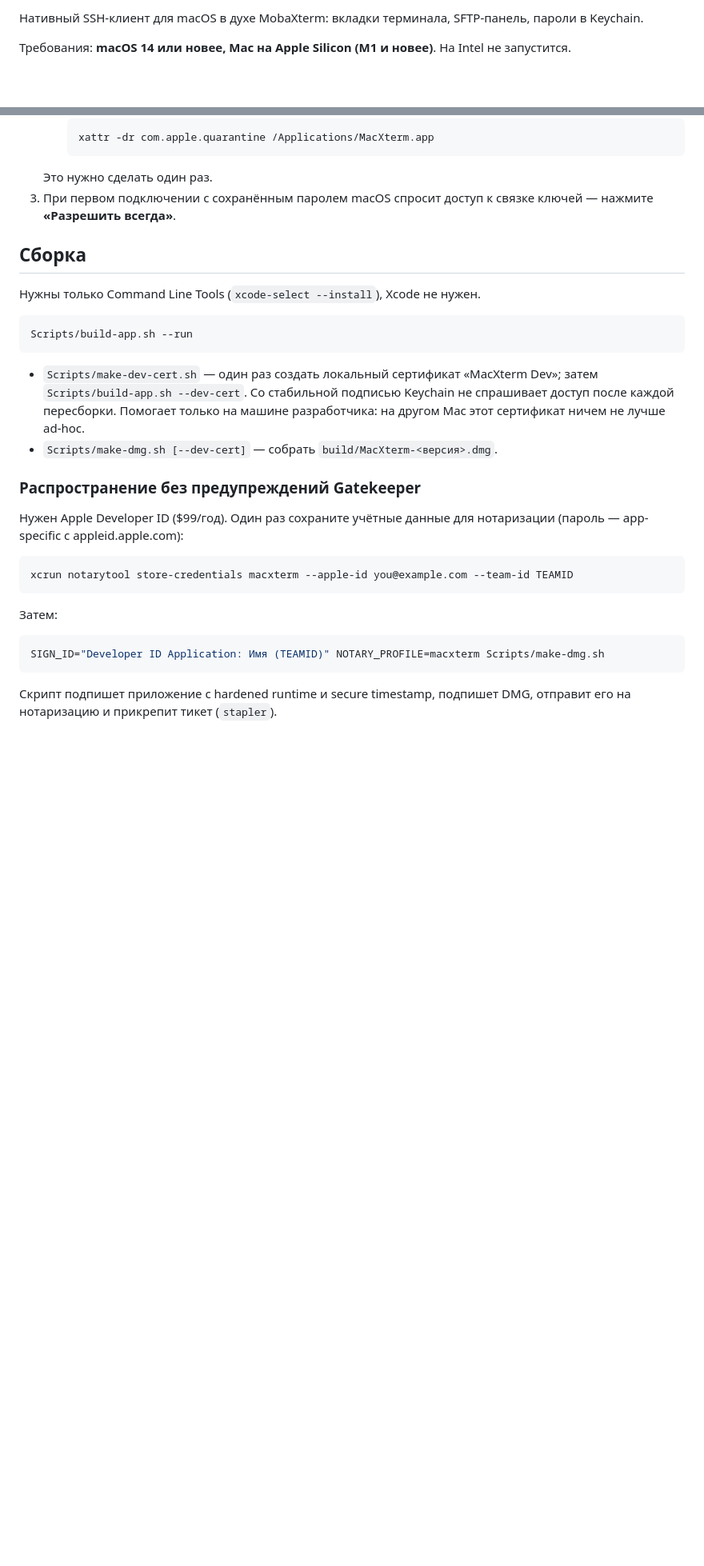
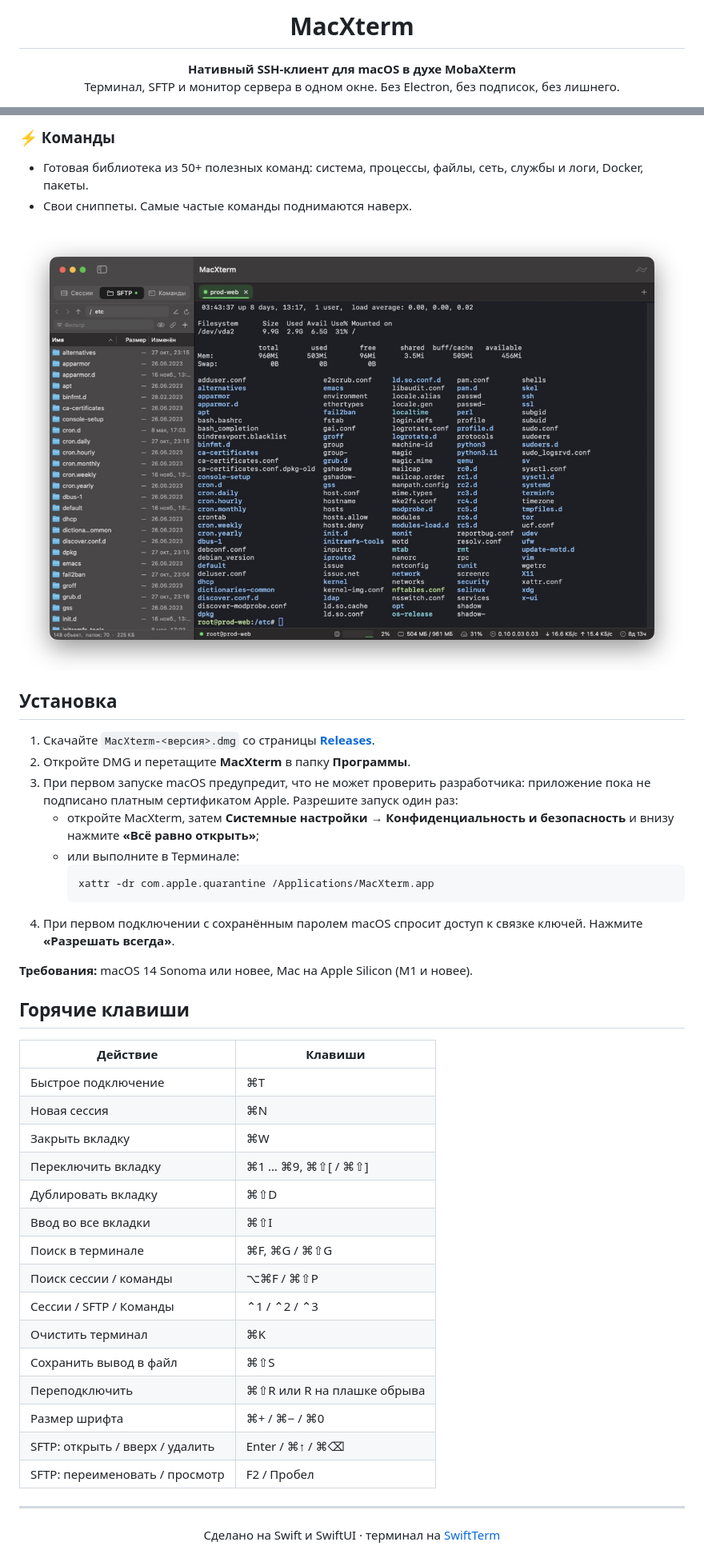
Before and after one commit to yuj11nn/macxterm, a Markdown page: README.md, 2 parts joined by grey strips. Shown at 80% size. GitHub-like rendering; pictures changed too: docs/screenshots/sftp.png (added); blank space fills up the shorter version.

Commit message:
docs: redesign README with screenshots, bump version to 0.3.0

````diff
--- a/README.md
+++ b/README.md
@@ -2,5 +4,8 @@
 
-Нативный SSH-клиент для macOS в духе MobaXterm: вкладки терминала, SFTP-панель, пароли в Keychain.
+<h1 align="center">MacXterm</h1>
 
-Требования: **macOS 14 или новее, Mac на Apple Silicon (M1 и новее)**. На Intel не запустится.
+<p align="center">
+  <b>Нативный SSH-клиент для macOS в духе MobaXterm</b><br>
+  Терминал, SFTP и монитор сервера в одном окне. Без Electron, без подписок, без лишнего.
+</p>
 
@@ -13,32 +56,47 @@
+### ⚡️ Команды
+- Готовая библиотека из 50+ полезных команд: система, процессы, файлы, сеть, службы и логи, Docker, пакеты.
+- Свои сниппеты. Самые частые команды поднимаются наверх.
+
+<p align="center">
+  <img src="docs/screenshots/sftp.png" alt="SFTP-панель рядом с терминалом">
+</p>
+
+## Установка
+
+1. Скачайте `MacXterm-<версия>.dmg` со страницы **[Releases](https://github.com/yuj11nn/macxterm/releases/latest)**.
+2. Откройте DMG и перетащите **MacXterm** в папку **Программы**.
+3. При первом запуске macOS предупредит, что не может проверить разработчика: приложение пока не подписано платным сертификатом Apple. Разрешите запуск один раз:
+   - откройте MacXterm, затем **Системные настройки → Конфиденциальность и безопасность** и внизу нажмите **«Всё равно открыть»**;
+   - или выполните в Терминале:
      ```bash
      xattr -dr com.apple.quarantine /Applications/MacXterm.app
      ```
-   Это нужно сделать один раз.
-3. При первом подключении с сохранённым паролем macOS спросит доступ к связке ключей — нажмите **«Разрешить всегда»**.
+4. При первом подключении с сохранённым паролем macOS спросит доступ к связке ключей. Нажмите **«Разрешать всегда»**.
 
-## Сборка
+**Требования:** macOS 14 Sonoma или новее, Mac на Apple Silicon (M1 и новее).
 
-Нужны только Command Line Tools (`xcode-select --install`), Xcode не нужен.
+## Горячие клавиши
 
-```bash
-Scripts/build-app.sh --run
-```
+| Действие | Клавиши |
+|---|---|
+| Быстрое подключение | ⌘T |
+| Новая сессия | ⌘N |
+| Закрыть вкладку | ⌘W |
+| Переключить вкладку | ⌘1 … ⌘9, ⌘⇧[ / ⌘⇧] |
+| Дублировать вкладку | ⌘⇧D |
+| Ввод во все вкладки | ⌘⇧I |
+| Поиск в терминале | ⌘F, ⌘G / ⌘⇧G |
+| Поиск сессии / команды | ⌥⌘F / ⌘⇧P |
+| Сессии / SFTP / Команды | ⌃1 / ⌃2 / ⌃3 |
+| Очистить терминал | ⌘K |
+| Сохранить вывод в файл | ⌘⇧S |
+| Переподключить | ⌘⇧R или R на плашке обрыва |
+| Размер шрифта | ⌘+ / ⌘− / ⌘0 |
+| SFTP: открыть / вверх / удалить | Enter / ⌘↑ / ⌘⌫ |
+| SFTP: переименовать / просмотр | F2 / Пробел |
 
-- `Scripts/make-dev-cert.sh` — один раз создать локальный сертификат «MacXterm Dev»; затем `Scripts/build-app.sh --dev-cert`. Со стабильной подписью Keychain не спрашивает доступ после каждой пересборки. Помогает только на машине разработчика: на другом Mac этот сертификат ничем не лучше ad-hoc.
-- `Scripts/make-dmg.sh [--dev-cert]` — собрать `build/MacXterm-<версия>.dmg`.
+---
 
-### Распространение без предупреждений Gatekeeper
-
-Нужен Apple Developer ID ($99/год). Один раз сохраните учётные данные для нотаризации (пароль — app-specific с appleid.apple.com):
-
-```bash
-xcrun notarytool store-credentials macxterm --apple-id you@example.com --team-id TEAMID
-```
-
-Затем:
-
-```bash
-SIGN_ID="Developer ID Application: Имя (TEAMID)" NOTARY_PROFILE=macxterm Scripts/make-dmg.sh
-```
-
-Скрипт подпишет приложение с hardened runtime и secure timestamp, подпишет DMG, отправит его на нотаризацию и прикрепит тикет (`stapler`).
+<p align="center">
+  Сделано на Swift и SwiftUI · терминал на <a href="https://github.com/migueldeicaza/SwiftTerm">SwiftTerm</a>
+</p>
````
Also changed, not shown: other parts of README.md (+46 -6 lines), docs/icon.png (added), docs/screenshots/main.png (added), 1 other file.
